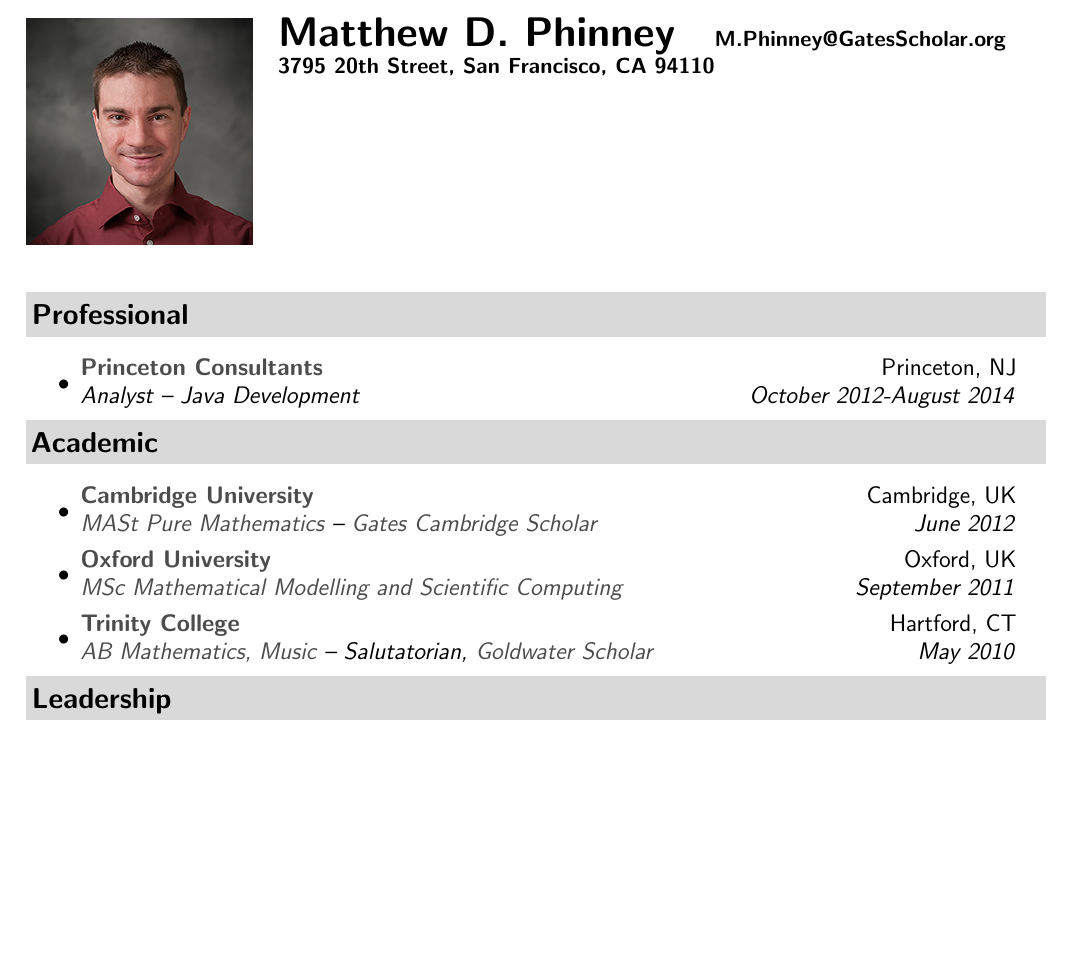
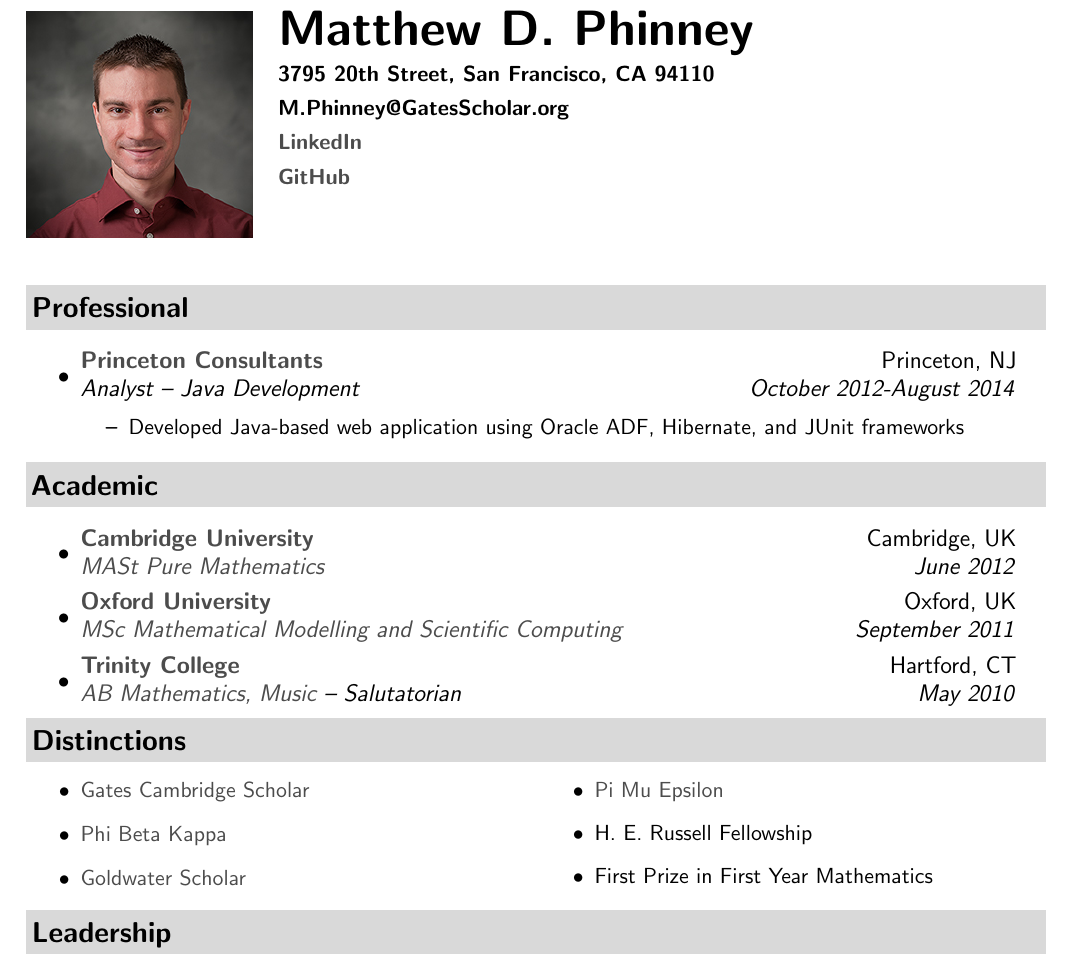
Before and after one commit to BruhKofi/projects, a LaTeX CV (resume/Matthew Phinney CV.tex): part of the page, cut so that both start at the same text, the shorter picture padded with empty space. Compiled offline with pdfLaTeX.

Commit message:
Updated CV

```diff
--- a/resume/Matthew Phinney CV.tex
+++ b/resume/Matthew Phinney CV.tex
@@ -74,9 +74,11 @@
 	\begin{minipage}[t]{.75\textwidth}
 		\vspace{0pt}
     		\begin{tabular*}{4in}{l@{\extracolsep{\fill}}r}
-      			\textbf{{\huge \textsc{{Matthew D. Phinney}}}} & {\textbf{{M.Phinney@GatesScholar.org}}}\\
-      			{\textbf{{3795 20th Street, San Francisco, CA 94110}}} \\
-
+      			\textbf{{\Huge \textsc{{Matthew D. Phinney}}}} \vspace{0.05in}\\
+			{\textbf{{3795 20th Street, San Francisco, CA 94110}}} \vspace{0.05in}\\
+			{\textbf{{M.Phinney@GatesScholar.org}}} \vspace{0.05in}\\
+			{\textbf{\href{https://www.linkedin.com/profile/view?id=189910237&trk=nav_responsive_tab_profile}{LinkedIn}}} \vspace{0.05in}\\
+			{\textbf{\href{https://github.com/MatthewPhinney}{GitHub}}} \vspace{0.05in}\\
     		\end{tabular*}
     	\end{minipage}
 \end{figure}
@@ -93,30 +95,34 @@
 	\begin{itemize}
 		\item
 			\ressubheading{\href{http://www.princeton.com/}{Princeton Consultants}}{Princeton, NJ}{Analyst -- Java Development} {October 2012-August 2014}
-			\begin{comment}
+
 			{ \small
 				\begin{itemize}
 				\renewcommand{\baselinestretch}{1}
 				 \normalsize
-					{\resitem{Developed Java-based web application}}
-					{\resitem{Used Oracle ADF, Hibernate, and JUnit frameworks}}
+					{\resitem{Developed Java-based web application using Oracle ADF, Hibernate, and JUnit frameworks}}
+					\begin{comment}
+					{\resitem{}}
 					{\resitem{Used the Hudson Continuous Integration server to build code base and run unit tests}}
 					{\resitem{Worked with business team and clients to deliver, install, and deploy application}}
+					\end{comment}
 				\end{itemize}
 			}
-			\end{comment}
+
 	\end{itemize}
+
+%%%%%%%%%%%%%%%%%%%%%%
 \resheading{\Large{Academic}}
 \large
 	\begin{itemize}
 		\item
-			\ressubheading{\href{http://www.cam.ac.uk/}{Cambridge University}}{Cambridge, UK}{\href{http://www.maths.cam.ac.uk/postgrad/mathiii/}{MASt Pure Mathematics} -- \href{http://www.gatescambridge.org/our-scholars/Profile.aspx?ScholarID=5646}{Gates Cambridge Scholar}} {June 2012}
+			\ressubheading{\href{http://www.cam.ac.uk/}{Cambridge University}}{Cambridge, UK}{\href{http://www.maths.cam.ac.uk/postgrad/mathiii/}{MASt Pure Mathematics}} {June 2012}
 		\item
 			\ressubheading{\href{http://www.ox.ac.uk}{Oxford University}}{Oxford, UK}{\href{http://www.maths.ox.ac.uk/current-students/graduates/courses/mscmmsc}{MSc Mathematical Modelling and Scientific Computing}} {September 2011}
 
 
 		\item
-			\ressubheading{\href{http://www.trincoll.edu/}{Trinity College}}{Hartford, CT}{{\href{http://www.trincoll.edu/Academics/MajorsAndMinors/Mathematics/Pages/default.aspx}{AB Mathematics,}} {\href{http://www.trincoll.edu/Academics/MajorsAndMinors/Music/Pages/default.aspx}{Music} -- Salutatorian, \href{http://www.act.org/goldwater/}{Goldwater Scholar}}}{May 2010}
+			\ressubheading{\href{http://www.trincoll.edu/}{Trinity College}}{Hartford, CT}{{\href{http://www.trincoll.edu/Academics/MajorsAndMinors/Mathematics/Pages/default.aspx}{AB Mathematics,}} {\href{http://www.trincoll.edu/Academics/MajorsAndMinors/Music/Pages/default.aspx}{Music} -- Salutatorian}}{May 2010}
 
 	\end{itemize}
 
@@ -132,18 +138,18 @@
 
 % End coursework list
 %%%%%%%%%%%%%%%%%%%%%%
-%\resheading{\Large{Distinctions}}
-%\begin{multicols}{2}
-%	\begin{itemize}
-%	\normalsize
-%		\resitem{\href{http://www.gatesscholar.org/our-scholars/new-scholar-profile.aspx?ScholarID=5646}{Gates Cambridge Scholar}}
-%		\resitem{\href{http://www.pbk.org/home/index.aspx}{Phi Beta Kappa}}
-%		\resitem{\href{http://www.act.org/goldwater/}{Goldwater Scholar}}
-%		\resitem{\href{http://www.pme-math.org/}{Pi Mu Epsilon}}
-%		\resitem{H. E. Russell Fellowship}
-%		\resitem{First Prize in First Year Mathematics}
-%	\end{itemize}
-%\end{multicols}
+\resheading{\Large{Distinctions}}
+\begin{multicols}{2}
+	\begin{itemize}
+	\normalsize
+		\resitem{\href{http://www.gatesscholar.org/our-scholars/new-scholar-profile.aspx?ScholarID=5646}{Gates Cambridge Scholar}}
+		\resitem{\href{http://www.pbk.org/home/index.aspx}{Phi Beta Kappa}}
+		\resitem{\href{http://www.act.org/goldwater/}{Goldwater Scholar}}
+		\resitem{\href{http://www.pme-math.org/}{Pi Mu Epsilon}}
+		\resitem{H. E. Russell Fellowship}
+		\resitem{First Prize in First Year Mathematics}
+	\end{itemize}
+\end{multicols}
 % End Distinctions list
 
 %\resheading{\Large{Research and Presentations}}
```
